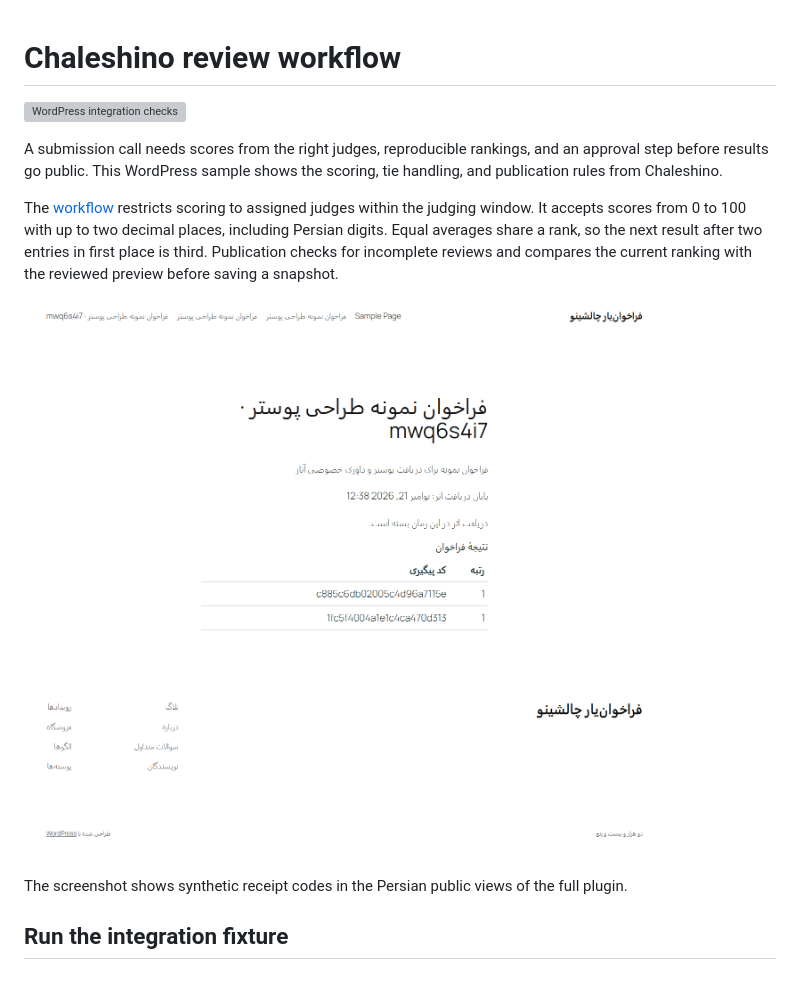
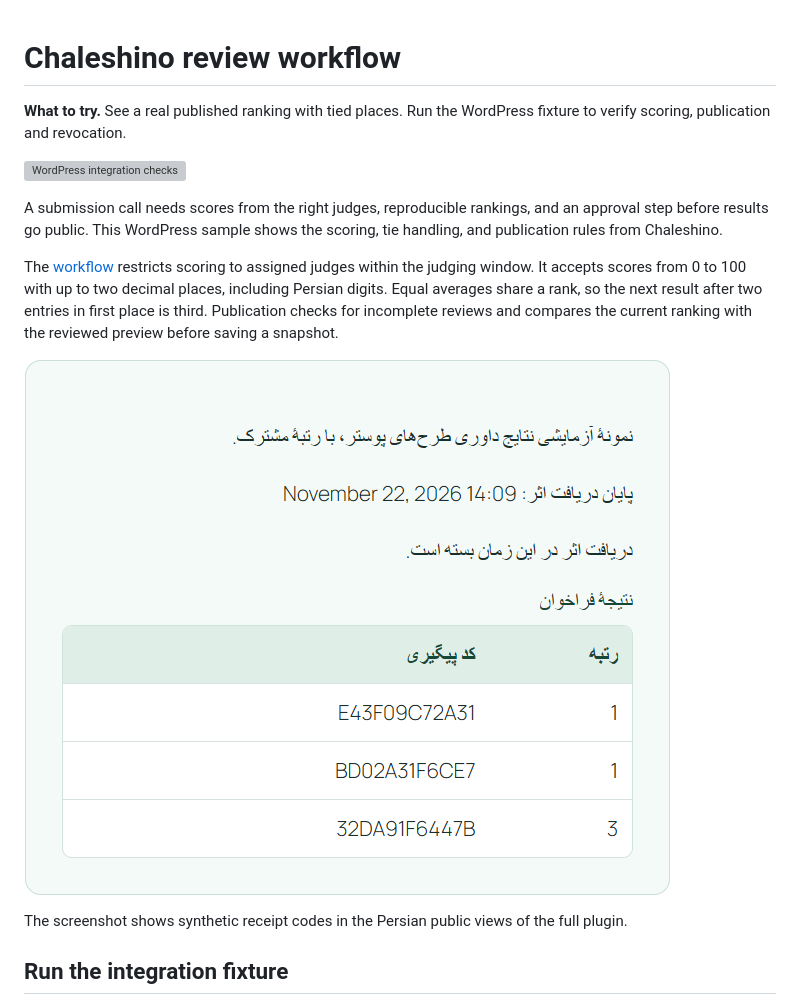
Before and after one commit to aa71200/chaleshino-review-workflow, a Markdown page: README.md, the part around the change. Rendered like a GitHub page; pictures changed too: docs/public-results.png; grey boxes are pictures that could not be loaded.

Commit message:
Refresh portfolio evidence and enforce audited coding standards

```diff
--- a/README.md
+++ b/README.md
@@ -1,4 +1,6 @@
 # Chaleshino review workflow
+
+**What to try.** See a real published ranking with tied places. Run the WordPress fixture to verify scoring, publication and revocation.
 
 [![WordPress integration checks](https://github.com/aa71200/chaleshino-review-workflow/actions/workflows/checks.yml/badge.svg?branch=main)](https://github.com/aa71200/chaleshino-review-workflow/actions/workflows/checks.yml)
 
```
Also changed, not shown: docs/public-results-mobile.png (added), 2 other files.
